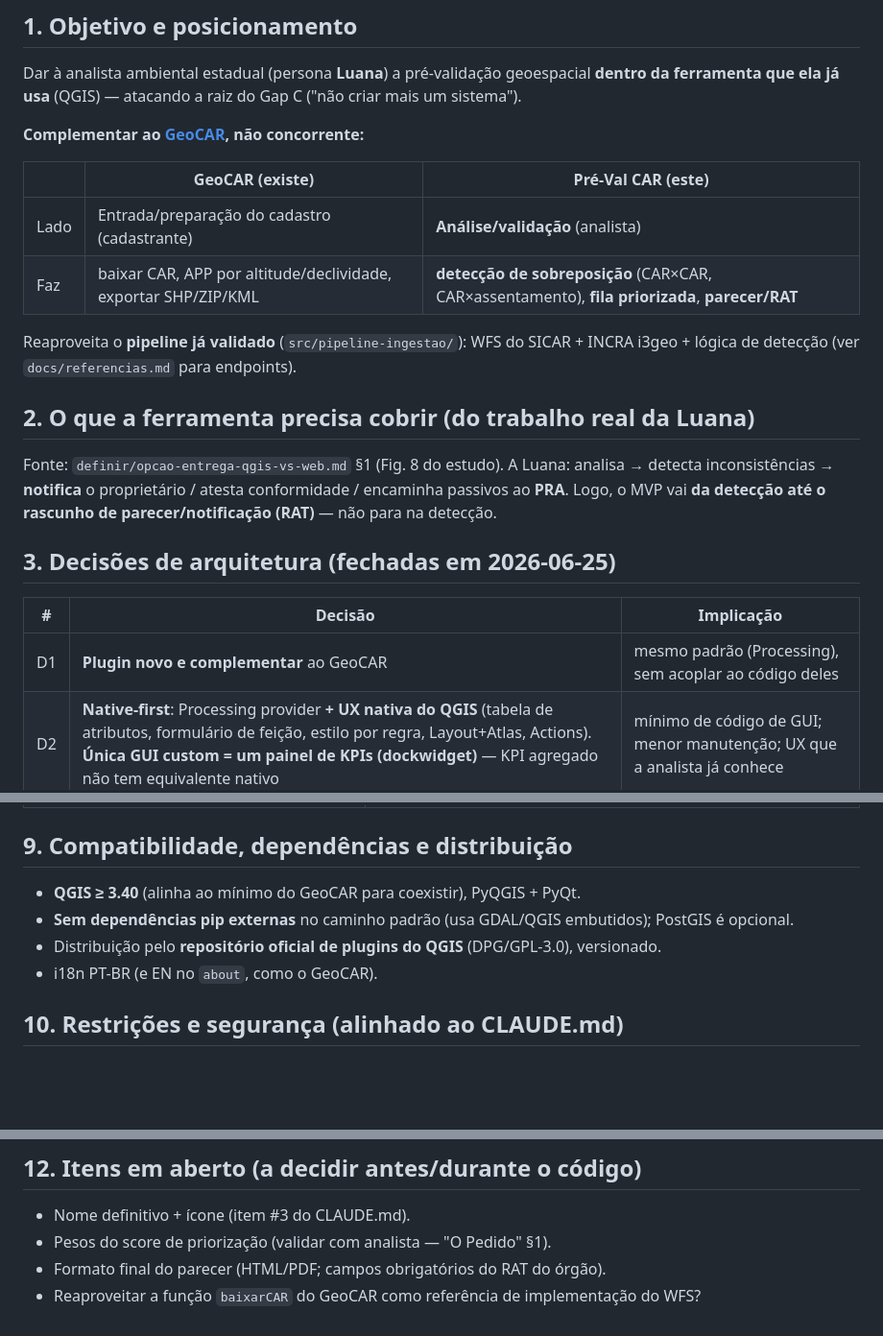
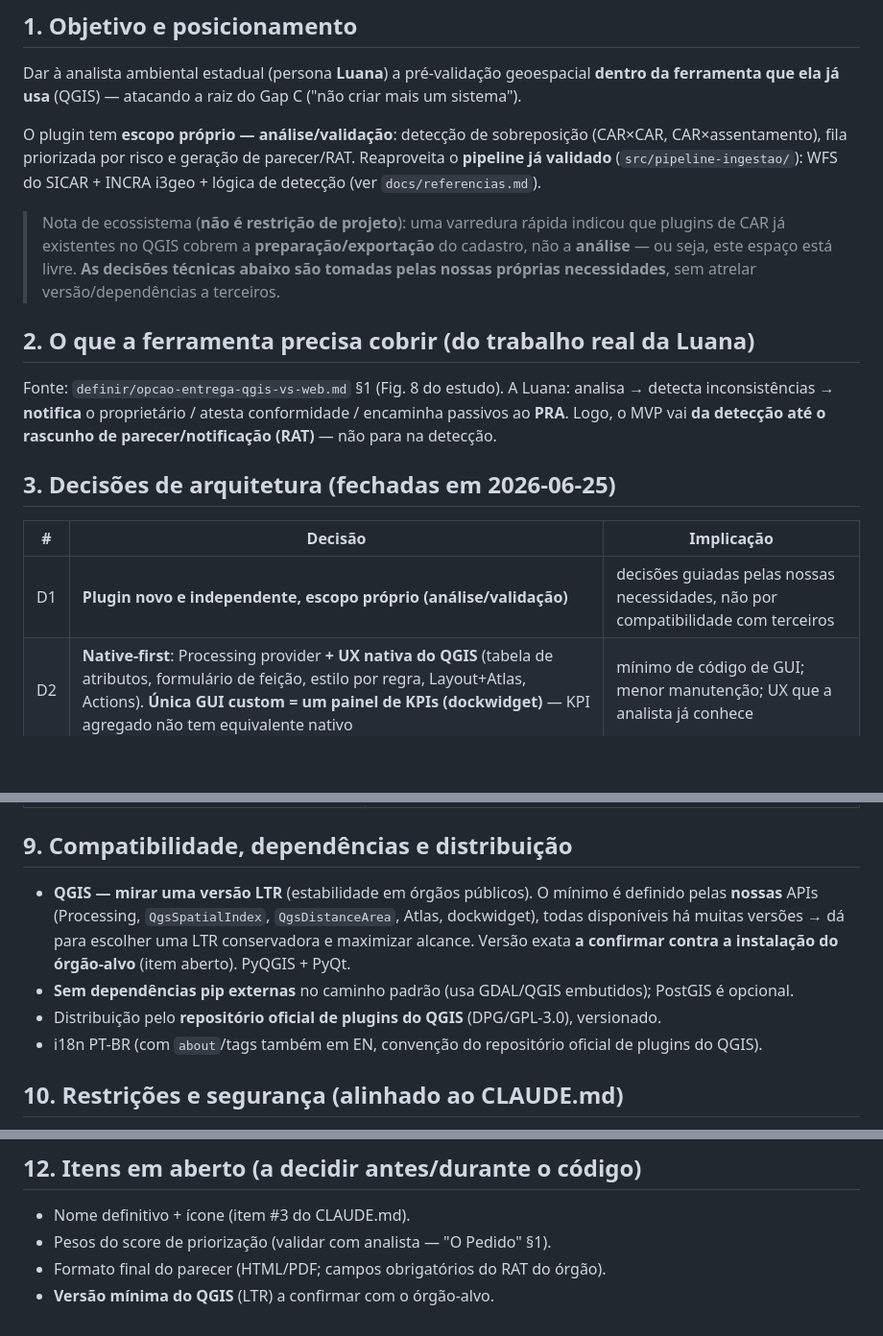
Before and after one commit to d-camargo/haCARthon, a Markdown page: docs/arquitetura/plugin-qgis.md, 3 parts joined by grey strips. Shown at 96% size. Rendered like a GitHub page; blank space fills up the shorter version.

Commit message:
Arquitetura: remove GeoCAR como regua (versao/escopo decididos por nos)
GeoCAR foi so investigacao de ecossistema; nosso plugin tem escopo
proprio (analise). Remove o anchoring: versao minima do QGIS passa a ser
definida pelas nossas APIs (mirar LTR, a confirmar com o orgao-alvo),
nao pelo minimo do GeoCAR; tira a tabela comparativa e a dependencia de
'coexistir'. Mantem so uma nota de ecossistema (espaco de analise livre).

Co-Authored-By: Claude Opus 4.8 <noreply@anthropic.com>

```diff
--- a/docs/arquitetura/plugin-qgis.md
+++ b/docs/arquitetura/plugin-qgis.md
@@ -10,15 +10,14 @@
 Dar à analista ambiental estadual (persona **Luana**) a pré-validação geoespacial **dentro da
 ferramenta que ela já usa** (QGIS) — atacando a raiz do Gap C ("não criar mais um sistema").
 
-**Complementar ao [GeoCAR](https://github.com/OpenGeoOne/GeoCAR), não concorrente:**
+O plugin tem **escopo próprio — análise/validação**: detecção de sobreposição (CAR×CAR, CAR×assentamento),
+fila priorizada por risco e geração de parecer/RAT. Reaproveita o **pipeline já validado**
+(`src/pipeline-ingestao/`): WFS do SICAR + INCRA i3geo + lógica de detecção (ver `docs/referencias.md`).
 
-| | GeoCAR (existe) | Pré-Val CAR (este) |
-|---|---|---|
-| Lado | Entrada/preparação do cadastro (cadastrante) | **Análise/validação** (analista) |
-| Faz | baixar CAR, APP por altitude/declividade, exportar SHP/ZIP/KML | **detecção de sobreposição** (CAR×CAR, CAR×assentamento), **fila priorizada**, **parecer/RAT** |
-
-Reaproveita o **pipeline já validado** (`src/pipeline-ingestao/`): WFS do SICAR + INCRA i3geo + lógica de
-detecção (ver `docs/referencias.md` para endpoints).
+> Nota de ecossistema (**não é restrição de projeto**): uma varredura rápida indicou que plugins de CAR
+> já existentes no QGIS cobrem a **preparação/exportação** do cadastro, não a **análise** — ou seja, este
+> espaço está livre. **As decisões técnicas abaixo são tomadas pelas nossas próprias necessidades**, sem
+> atrelar versão/dependências a terceiros.
 
 ## 2. O que a ferramenta precisa cobrir (do trabalho real da Luana)
 
@@ -30,7 +29,7 @@ Logo, o MVP vai **da detecção até o rascunho de parecer/notificação (RAT)**
 
 | # | Decisão | Implicação |
 |---|---|---|
-| D1 | **Plugin novo e complementar** ao GeoCAR | mesmo padrão (Processing), sem acoplar ao código deles |
+| D1 | **Plugin novo e independente, escopo próprio (análise/validação)** | decisões guiadas pelas nossas necessidades, não por compatibilidade com terceiros |
 | D2 | **Native-first**: Processing provider **+ UX nativa do QGIS** (tabela de atributos, formulário de feição, estilo por regra, Layout+Atlas, Actions). **Única GUI custom = um painel de KPIs (dockwidget)** — KPI agregado não tem equivalente nativo | mínimo de código de GUI; menor manutenção; UX que a analista já conhece |
 | D3 | **QGIS puro** (QgsGeometry), **PostGIS opcional** | roda offline na máquina dela; PostGIS só p/ escala (UF) |
 | D4 | **MVP = detecção + fila + parecer/RAT** | entrega fim-a-fim, fiel ao fluxo da analista |
@@ -187,10 +186,13 @@ src/plugin-qgis/
 | (novo) | `core/priorizacao.py`, `core/parecer.py` + recursos nativos (`.qpt`/`.qml`/Actions) + `gui/kpis_dock.py` (KPIs) |
 
 ## 9. Compatibilidade, dependências e distribuição
-- **QGIS ≥ 3.40** (alinha ao mínimo do GeoCAR para coexistir), PyQGIS + PyQt.
+- **QGIS — mirar uma versão LTR** (estabilidade em órgãos públicos). O mínimo é definido pelas **nossas**
+  APIs (Processing, `QgsSpatialIndex`, `QgsDistanceArea`, Atlas, dockwidget), todas disponíveis há muitas
+  versões → dá para escolher uma LTR conservadora e maximizar alcance. Versão exata **a confirmar contra
+  a instalação do órgão-alvo** (item aberto). PyQGIS + PyQt.
 - **Sem dependências pip externas** no caminho padrão (usa GDAL/QGIS embutidos); PostGIS é opcional.
 - Distribuição pelo **repositório oficial de plugins do QGIS** (DPG/GPL-3.0), versionado.
-- i18n PT-BR (e EN no `about`, como o GeoCAR).
+- i18n PT-BR (com `about`/tags também em EN, convenção do repositório oficial de plugins do QGIS).
 
 ## 10. Restrições e segurança (alinhado ao CLAUDE.md)
 - **Somente leitura/análise** — nunca escreve em produção do SICAR.
@@ -210,4 +212,4 @@ src/plugin-qgis/
 - Nome definitivo + ícone (item #3 do CLAUDE.md).
 - Pesos do score de priorização (validar com analista — "O Pedido" §1).
 - Formato final do parecer (HTML/PDF; campos obrigatórios do RAT do órgão).
-- Reaproveitar a função `baixarCAR` do GeoCAR como referência de implementação do WFS?
+- **Versão mínima do QGIS** (LTR) a confirmar com o órgão-alvo.
```
Also changed, not shown: docs/briefing.md (+1 -1 lines).
